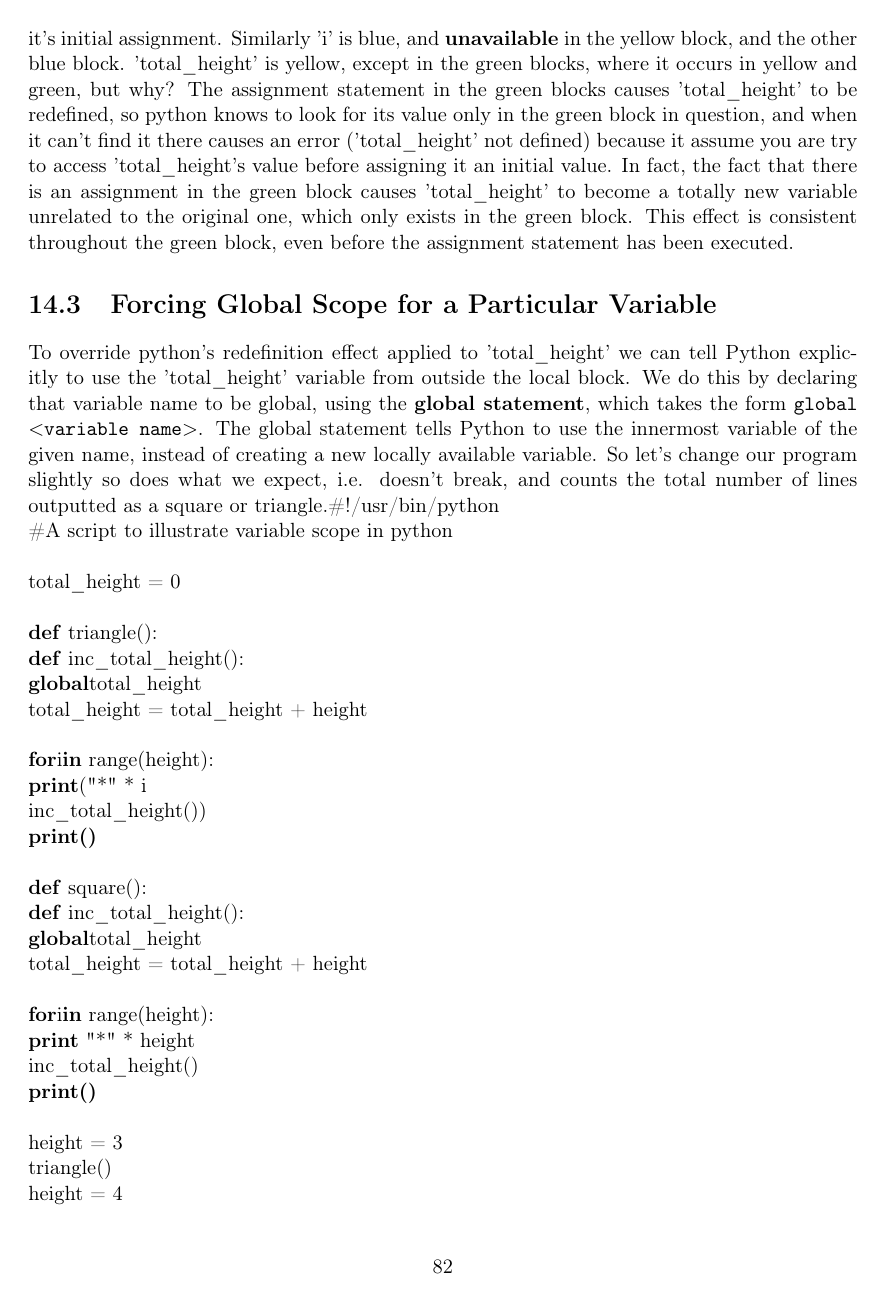
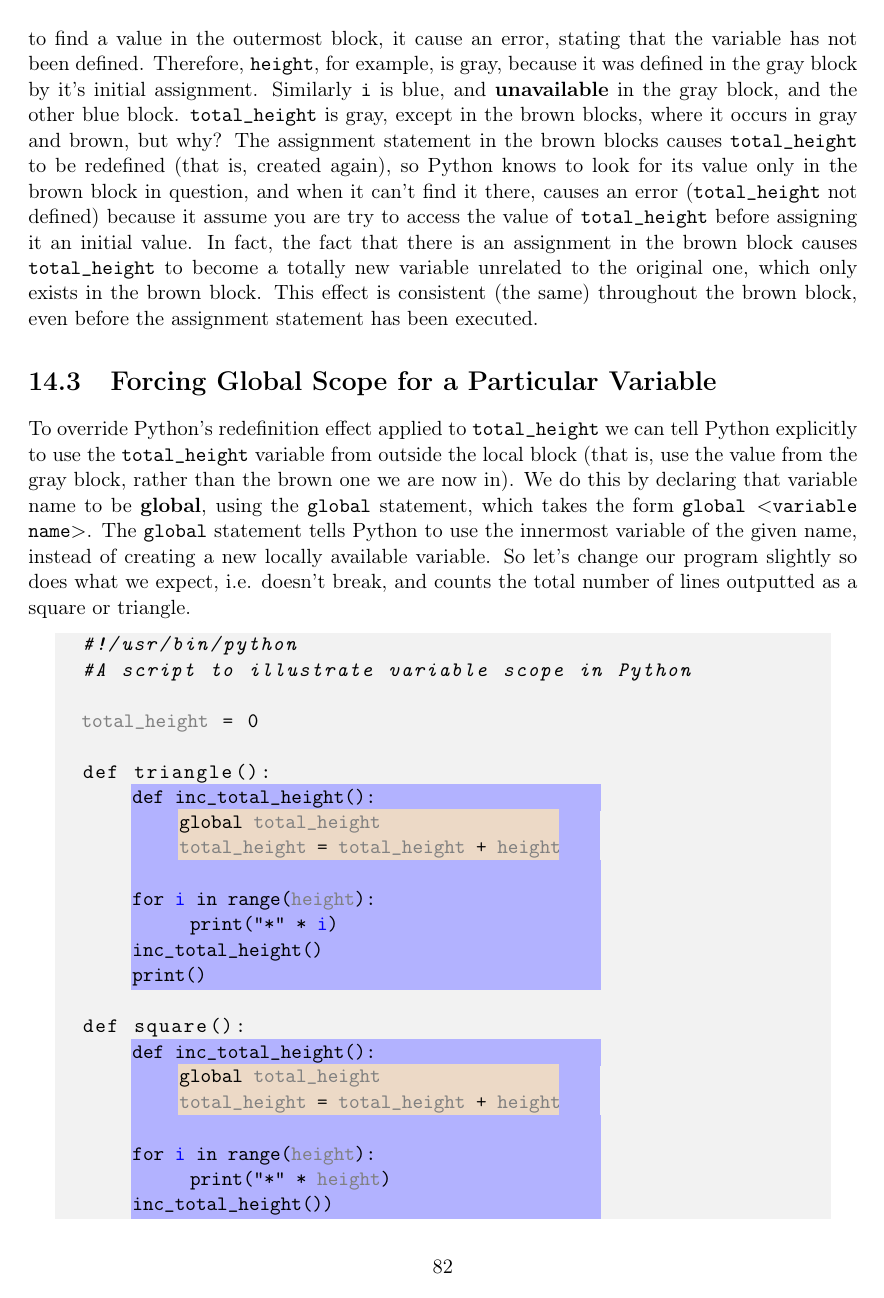
Before and after one commit to ninas/umonya_notes, a LaTeX document (latex/umonya.tex, which reads latex/scope.tex): page 83 of 96. Compiled offline with pdfLaTeX.

Commit message:
Scope changes

```diff
--- a/latex/scope.tex
+++ b/latex/scope.tex
@@ -45,2 +16 @@ Note that the fact that the \textbf{most recent} definition   is searched for me
 
-In the example above we are looking at the variables and their   respective scope. The scope of a variable is indicated by its colour.   Variables of a particular colour are available only in the block of   that colour, and that block's inner blocks. The two inner blue blocks   are separate from one another, as are their respective inner green   blocks. In the green blocks, when the variable 'height' is encountered,   python tries to find height's value within the green block. When it   can't find it, it tries the next block outwards, namely the blue block,   and failing there, finally tries the last block (the yellow one, where   it finds height. If Python fails to find a value in the outermost   block, it cause an error, stating that the variable has not been   defined.  Hence, 'height', for example, is yellow, because it was   defined in the yellow block by it's initial assignment. Similarly 'i'   is blue, and \textbf{unavailable} in the yellow block, and the   other blue block. 'total\_height' is yellow, except in the green blocks,   where it occurs in yellow and green, but why? The assignment statement   in the green blocks causes 'total\_height' to be redefined, so python   knows to look for its value only in the green block in question, and   when it can't find it there causes an error ('total\_height' not   defined) because it assume you are try to access 'total\_height's value   before assigning it an initial value. In fact, the fact that there is an   assignment in the green block causes 'total\_height' to become a totally   new variable unrelated to the original one, which only exists in the   green block.  This effect is consistent throughout the green block,   even before the assignment statement has been executed.
@@ -46,0 +27 @@ In the example above we are looking at the variables and their   respective scop
+            \textcolor{brown}{total\_height} = \textcolor{gray}{total\_height} + \textcolor{gray}{height}
@@ -46,0 +40 @@ In the example above we are looking at the variables and their   respective scop
+           \textcolor{brown}{total\_height} = \textcolor{gray}{total\_height} + \textcolor{gray}{height}
@@ -47,37 +57,47 @@ In the example above we are looking at the variables and their   respective scop
+In the example above we are looking at the variables and their   respective scope. The scope of a variable is indicated by its colour.   Variables of a particular colour are available only in the block of   that colour, and that block's inner blocks. The two inner blue blocks   are separate from one another, as are their respective inner brown   blocks. In the brown blocks, when the variable \texttt{height} is encountered,   Python tries to find the value of \texttt{height} within the brown block. When it   can't find it, it tries the next block outwards, namely the blue block,   and failing there, finally tries the last block (the gray one), where   it finds height. If Python fails to find a value in the outermost   block, it cause an error, stating that the variable has not been   defined.  Therefore, \texttt{height}, for example, is gray, because it was   defined in the gray block by it's initial assignment. Similarly \texttt{i}   is blue, and \textbf{unavailable} in the gray block, and the   other blue block. \texttt{total\_height} is gray, except in the brown blocks,   where it occurs in gray and brown, but why? The assignment statement   in the brown blocks causes \texttt{total\_height} to be redefined (that is, created again), so Python   knows to look for its value only in the brown block in question, and   when it can't find it there, causes an error (\texttt{total\_height} not   defined) because it assume you are try to access the value of \texttt{total\_height}   before assigning it an initial value. In fact, the fact that there is an   assignment in the brown block causes \texttt{total\_height} to become a totally   new variable unrelated to the original one, which only exists in the   brown block.  This effect is consistent (the same) throughout the brown block,   even before the assignment statement has been executed.
 
 \section{Forcing Global Scope for a Particular Variable}
 
-To override python's redefinition effect applied to 'total\_height'   we can tell Python explicitly to use the 'total\_height' variable from   outside the local block. We do this by declaring that variable name to   be global, using the \textbf{global statement}, which takes the   form
-\texttt{global $<$variable name$>$}. The global statement   tells Python to use the innermost variable of the given name, instead   of creating a new locally available variable. So let's change our   program slightly so does what we expect, i.e. doesn't break, and counts   the total number of lines outputted as a square or triangle.\#!/usr/bin/python
-\\    \#A script to illustrate variable scope in python
-\\
-\\total\_height = 0
-\\
-\\\textbf{def} triangle():
-\\\textbf{def} inc\_total\_height():
-\\\textbf{global}total\_height
-\\total\_height = total\_height + height
-\\
-\\\textbf{for}i\textbf{in} range(height):
-\\\textbf{print}("*" * i
-\\ inc\_total\_height())
-\\\textbf{print()}
-\\
-\\\textbf{def} square():
-\\\textbf{def} inc\_total\_height():
-\\\textbf{global}total\_height
-\\total\_height = total\_height + height
-\\
-\\\textbf{for}i\textbf{in} range(height):
-\\\textbf{print} "*" * height
-\\ inc\_total\_height()
-\\\textbf{print()}
-\\
-\\height = 3
-\\    triangle()
-\\height = 4
-\\    square()
-\\height = 5
-\\    triangle()
-\\
-\\
+To override Python's redefinition effect applied to \texttt{total\_height}   we can tell Python explicitly to use the \texttt{total\_height} variable from   outside the local block (that is, use the value from the gray block, rather than the brown one we are now in). We do this by declaring that variable name to   be \textbf{global}, using the \texttt{global} statement, which takes the   form
+\texttt{global $<$variable name$>$}. The \texttt{global} statement   tells Python to use the innermost variable of the given name, instead   of creating a new locally available variable. So let's change our   program slightly so does what we expect, i.e. doesn't break, and counts   the total number of lines outputted as a square or triangle.
+\begin{lstlisting}[mathescape,escapechar=|]
+#!/usr/bin/python
+#A script to illustrate variable scope in Python
+
+|\textcolor{gray}{total\_height}| = 0
+
+def triangle():
+    |\btHL[fill=blue!30]\parbox{22em}{\textbf{def} inc\_total\_height():}|
+    |\btHL[fill=blue!30]\parbox{25px}{\hspace{25px}}
+         \btHL[fill=brown!30]\parbox{18em}{
+            \textbf{global} \textcolor{gray}{total\_height}
+         }
+        \btHL[fill=blue!30]\parbox{20px}{\hspace{20px}}|
+    |\btHL[fill=blue!30]\parbox{25px}{\hspace{25px}}
+         \btHL[fill=brown!30]\parbox{18em}{
+            \textcolor{gray}{total\_height} = \textcolor{gray}{total\_height} + \textcolor{gray}{height}
+         }
+        \btHL[fill=blue!30]\parbox{20px}{\hspace{20px}}|
+    |\btHL[fill=blue!30]\parbox{22em}{\hspace{150px} }|
+    |\btHL[fill=blue!30]\parbox{22em}{\textbf{for} \textcolor{blue}{i} \textbf{in} range(\textcolor{gray}{height}):}|
+    |\btHL[fill=blue!30]\parbox{22em}{\hspace{25px}    \textbf{print}("*" * \textcolor{blue}{i}) }|
+    |\btHL[fill=blue!30]\parbox{22em}{inc\_total\_height()}|
+    |\btHL[fill=blue!30]\parbox{22em}{\textbf{print}() }|
+
+def square():
+    |\btHL[fill=blue!30]\parbox{22em}{\textbf{def} inc\_total\_height():}|
+    |\btHL[fill=blue!30]\parbox{25px}{\hspace{25px}}
+         \btHL[fill=brown!30]\parbox{18em}{
+            \textbf{global} \textcolor{gray}{total\_height}
+         }
+        \btHL[fill=blue!30]\parbox{20px}{\hspace{20px}}|
+    |\btHL[fill=blue!30]\parbox{25px}{\hspace{25px}}
+         \btHL[fill=brown!30]\parbox{18em}{
+            \textcolor{gray}{total\_height} = \textcolor{gray}{total\_height} + \textcolor{gray}{height}
+         }
+        \btHL[fill=blue!30]\parbox{20px}{\hspace{20px}}|
+    |\btHL[fill=blue!30]\parbox{22em}{\hspace{150px} }|
+    |\btHL[fill=blue!30]\parbox{22em}{\textbf{for} \textcolor{blue}{i} \textbf{in} range(\textcolor{gray}{height}):}|
+    |\btHL[fill=blue!30]\parbox{22em}{\hspace{25px}    \textbf{print}("*" * \textcolor{gray}{height}) }|
+    |\btHL[fill=blue!30]\parbox{22em}{inc\_total\_height())}|
+    |\btHL[fill=blue!30]\parbox{22em}{\textbf{print}()}|
--- a/latex/umonya.tex
+++ b/latex/umonya.tex
@@ -10,6 +10,7 @@
 \usepackage{color}
 \usepackage[parfill]{parskip}
 \usepackage[T1]{fontenc}
+\usepackage{tikz}
 
 \definecolor{light-gray}{gray}{0.95}
 
```
Also changed, not shown: latex/umonya.pdf, latex/scope.tex (77 more changed lines), latex/umonya.tex (20 more changed lines), 3 other files.
